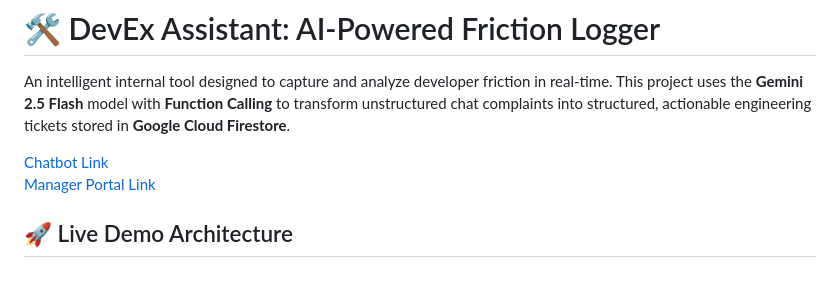
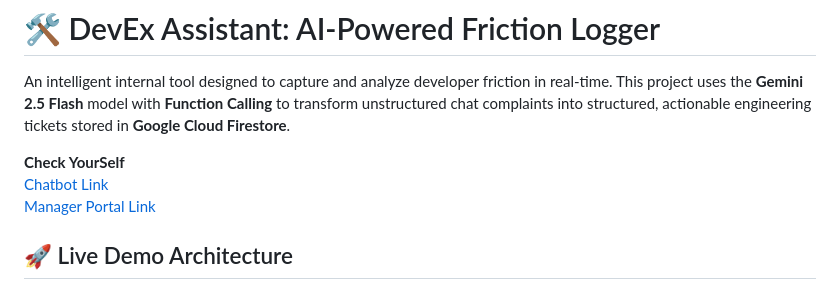
Before and after one commit to amanbalwan/active-listener, a Markdown page: README.md, the part around the change. Rendered like a GitHub page.

Commit message:
Add Check YourSelf links to README
Added links to Check YourSelf chatbot and manager portal.

```diff
--- a/README.md
+++ b/README.md
@@ -2,6 +2,7 @@
 
 An intelligent internal tool designed to capture and analyze developer friction in real-time. This project uses the **Gemini 2.5 Flash** model with **Function Calling** to transform unstructured chat complaints into structured, actionable engineering tickets stored in **Google Cloud Firestore**.
 
+**Check YourSelf** <br>
 [Chatbot Link](https://devex-assistant-197345368030.us-west1.run.app) <br>
 [Manager Portal Link](https://devex-assistant-197345368030.us-west1.run.app/admin)
 
```
